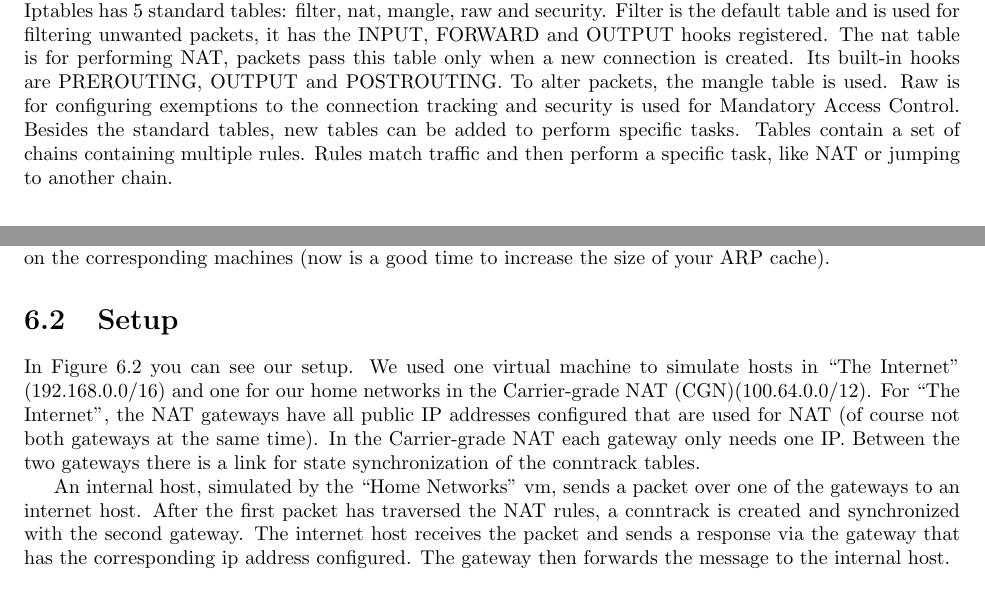
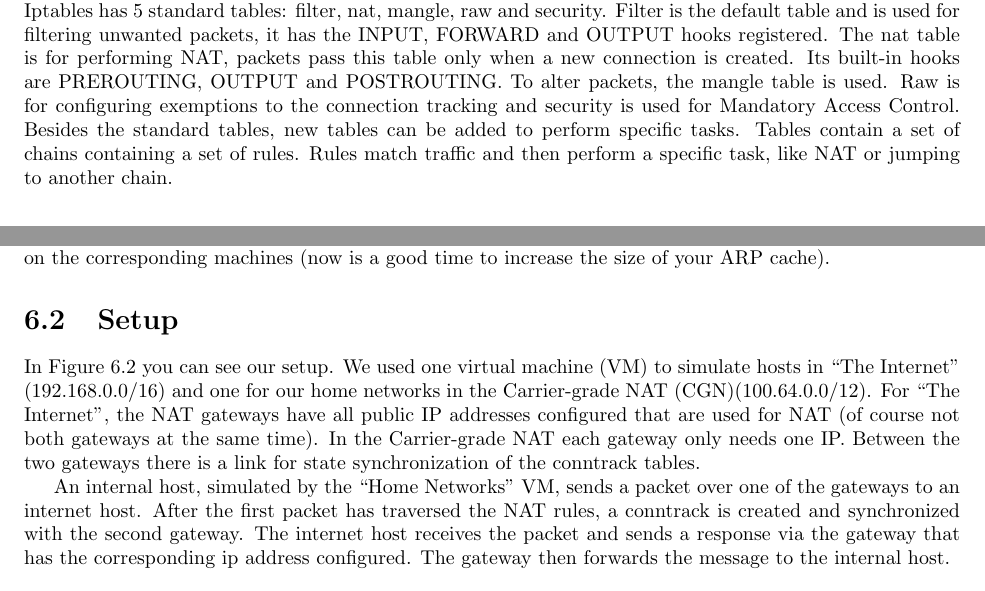
Before and after one commit to agdsn/mighty-detour-documentation, a LaTeX document (dokumentation/LatexSource/ag-dsn-nat.tex): two parts of pages 11 and 17 of 28, joined at a grey line, cut so that both start at the same text. Compiled offline with pdfLaTeX.

Commit message:
Small fixes

```diff
--- a/dokumentation/LatexSource/ag-dsn-nat.tex
+++ b/dokumentation/LatexSource/ag-dsn-nat.tex
@@ -361,7 +361,7 @@ hooks are PREROUTING, OUTPUT and POSTROUTING. To alter
 packets, the mangle table is used. Raw is for configuring exemptions to
 the connection tracking and security is used for Mandatory Access
 Control. Besides the standard tables, new tables can be added to perform
-specific tasks. Tables contain a set of chains containing multiple rules.
+specific tasks. Tables contain a set of chains containing a set of rules.
 Rules match traffic and then perform a specific task, like NAT or
 jumping to another chain.
 
@@ -572,7 +572,7 @@ a good time to increase the size of your ARP cache).
 
 \section{Setup}\label{setup-1}
 
-In Figure \ref{EvaluationSetup.pdf} you can see our setup. We used one virtual machine to simulate
+In Figure \ref{EvaluationSetup.pdf} you can see our setup. We used one virtual machine (VM) to simulate
 hosts in ``The Internet'' (192.168.0.0/16) and one for our home networks
 in the Carrier-grade NAT (CGN)(100.64.0.0/12). For ``The Internet'', the
 NAT gateways have all public IP addresses configured that are used for
@@ -580,7 +580,7 @@ NAT (of course not both gateways at the same time). In the Carrier-grade
 NAT each gateway only needs one IP. Between the two gateways there is a
 link for state synchronization of the conntrack tables.
 
-An internal host, simulated by the ``Home Networks'' vm, sends a packet
+An internal host, simulated by the ``Home Networks'' VM, sends a packet
 over one of the gateways to an internet host. After the first packet has
 traversed the NAT rules, a conntrack is created and synchronized with the
 second gateway. The internet host receives the packet and sends a
```
Also changed, not shown: dokumentation/LatexSource/ag-dsn-nat.tex (2 more changed lines).
